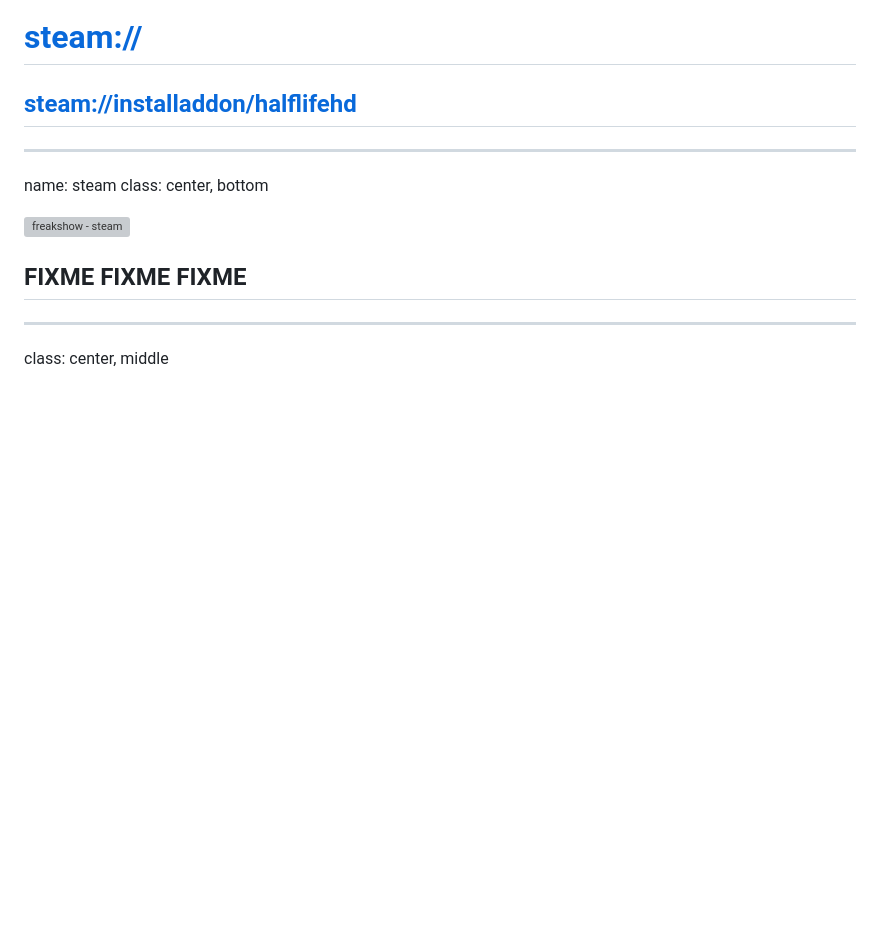
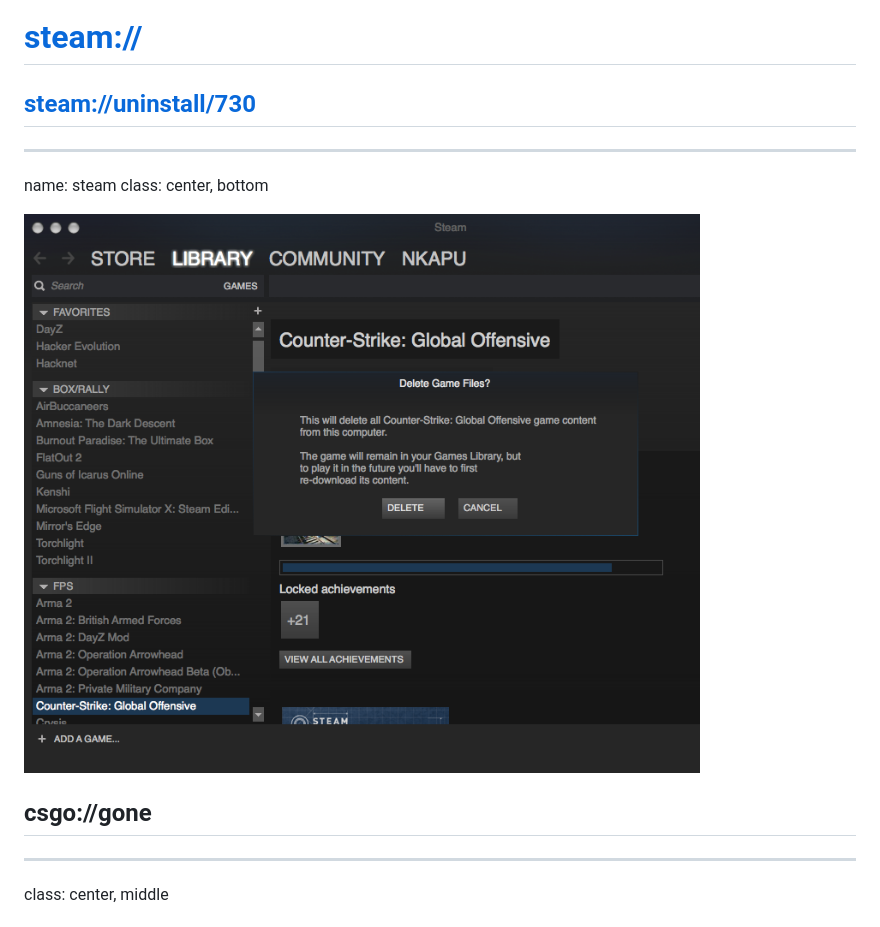
Before and after one commit to nkapu/handlers, a Markdown page: assembly/presentation.md, the part around the change. GitHub-like rendering; pictures changed too: assembly/img/csgone.png (added); blank space fills up the shorter version; grey boxes are pictures that could not be loaded.

Commit message:
Add steam screenshote

```diff
--- a/assembly/presentation.md
+++ b/assembly/presentation.md
@@ -292,16 +292,16 @@ class: center, middle
 
 # [steam://](#steam)
 
-## [steam://installaddon/halflifehd](steam://installaddon/halflifehd)
+## [steam://uninstall/730](steam://uninstall/730)
 
 ---
 
 name: steam
 class: center, bottom
 
-![freakshow - steam](img/steam.png)
+![freakshow - steam](img/csgone.png)
 
-## FIXME FIXME FIXME
+## csgo://gone
 
 ---
 
```
